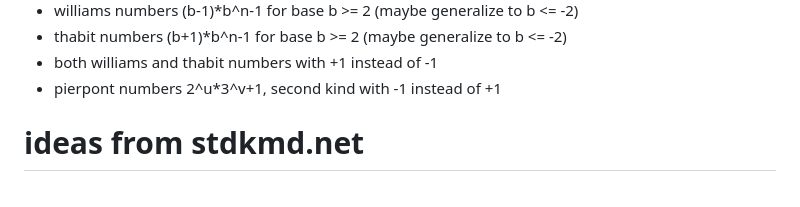
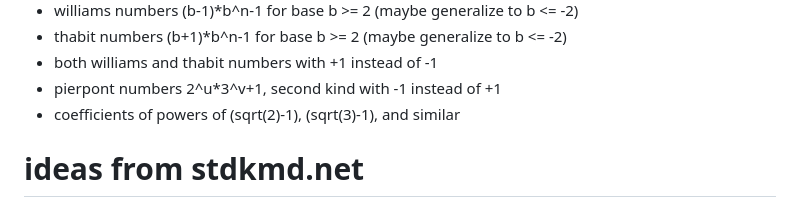
Before and after one commit to tkoz0/factor-database, a Markdown page: numbers/IDEAS.md, the part around the change. Rendered like a GitHub page.

Commit message:
another number idea

```diff
--- a/numbers/IDEAS.md
+++ b/numbers/IDEAS.md
@@ -65,6 +65,7 @@
 - thabit numbers (b+1)\*b^n-1 for base b >= 2 (maybe generalize to b <= -2)
 - both williams and thabit numbers with +1 instead of -1
 - pierpont numbers 2^u*3^v+1, second kind with -1 instead of +1
+- coefficients of powers of (sqrt(2)-1), (sqrt(3)-1), and similar
 
 # ideas from stdkmd.net
 
```
